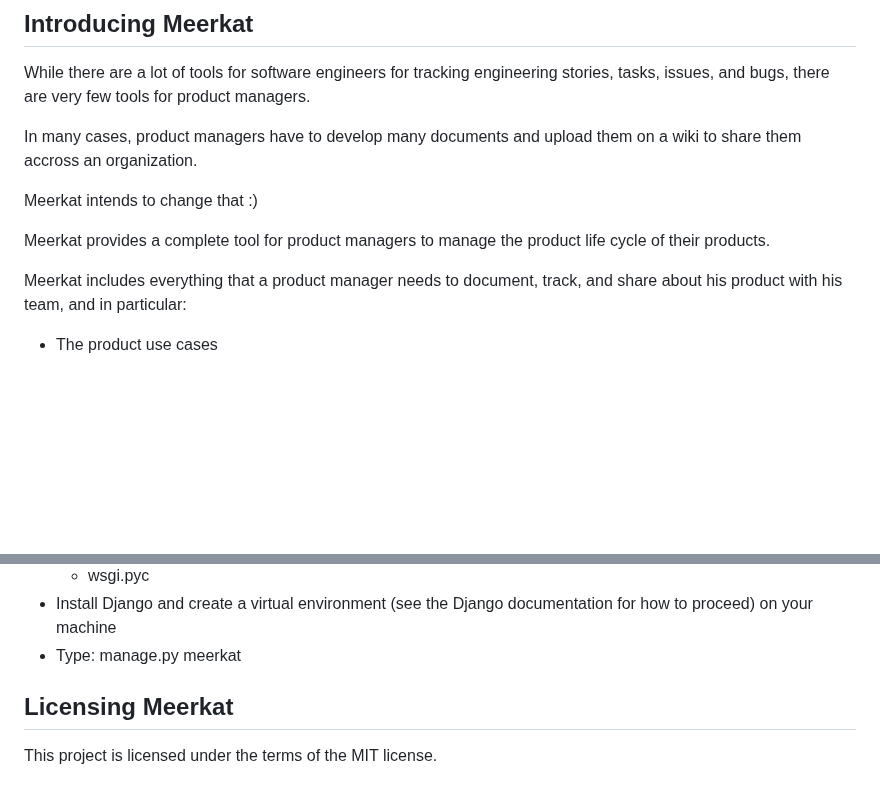
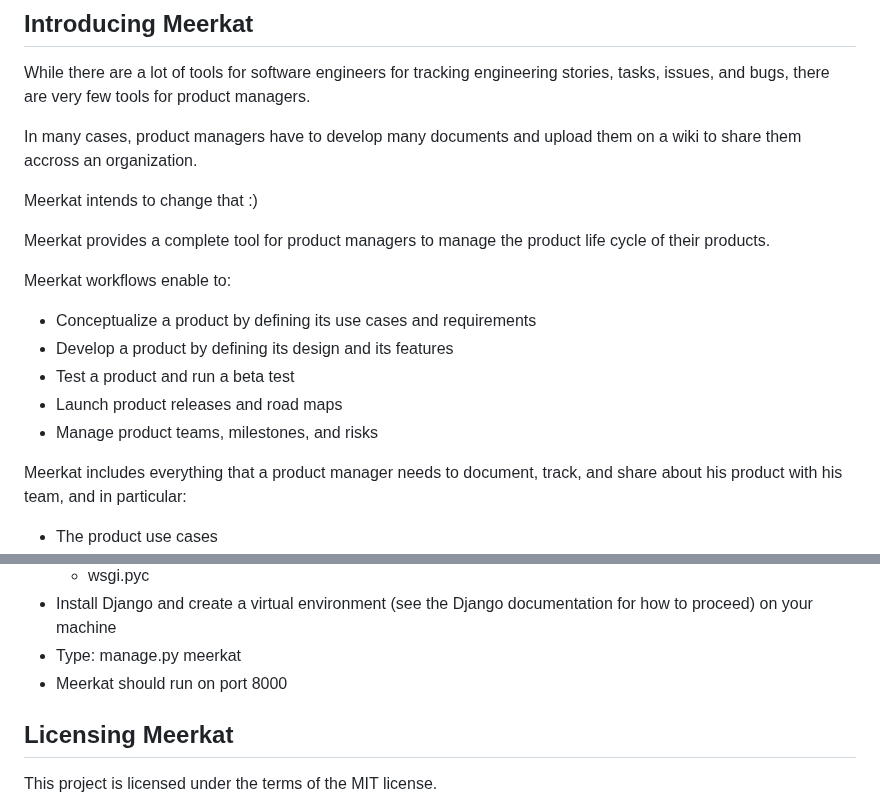
Before and after one commit to sergepaulc/Meerkat, a Markdown page: README.md, 2 parts joined by grey strips. GitHub-like rendering; blank space fills up the shorter version.

```diff
--- a/README.md
+++ b/README.md
@@ -9,6 +9,13 @@ In many cases, product managers have to develop many documents and upload them o
 Meerkat intends to change that :)
 
 Meerkat provides a complete tool for product managers to manage the product life cycle of their products.
+
+Meerkat workflows enable to:
++ Conceptualize a product by defining its use cases and requirements
++ Develop a product by defining its design and its features
++ Test a product and run a beta test
++ Launch product releases and road maps
++ Manage product teams, milestones, and risks
 
 Meerkat includes everything that a product manager needs to document, track, and share about his product with his team, and in particular:
 
@@ -199,6 +206,7 @@ To run Meerkat:
     + wsgi.pyc
 + Install Django and create a virtual environment (see the Django documentation for how to proceed) on your machine
 + Type: manage.py meerkat
++ Meerkat should run on port 8000
 
 ## Licensing Meerkat
 This project is licensed under the terms of the MIT license.
```
